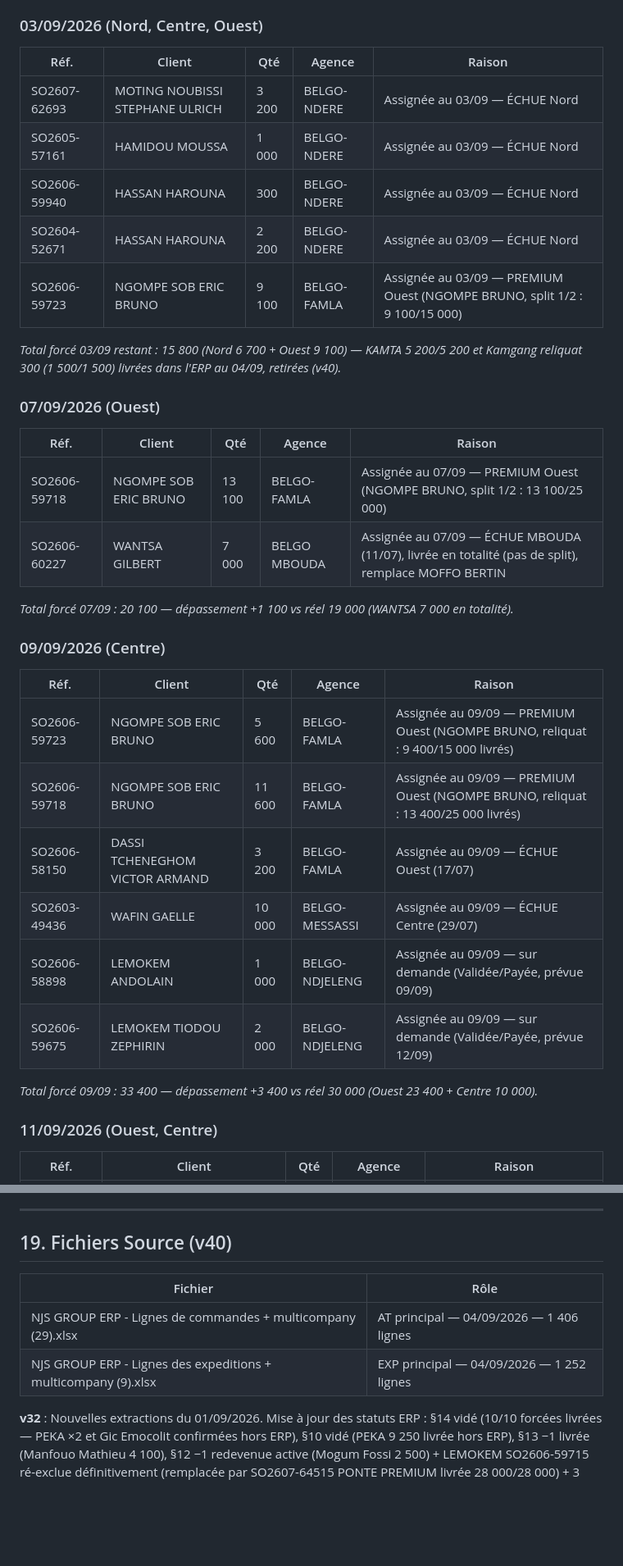
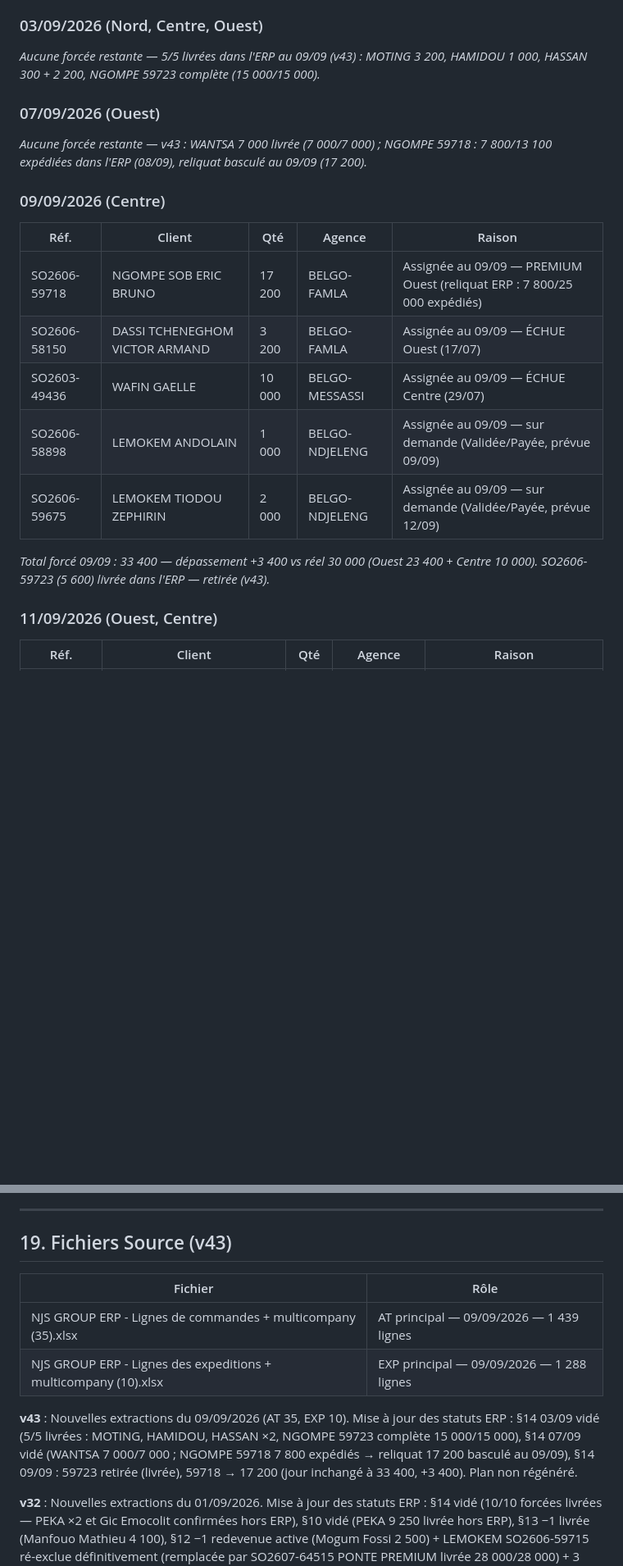
Before and after one commit to frwil/data-analysis, a Markdown page: Prog poussin/Popo/Contraintes du Plan de Livraisons BELGO.md, 2 parts joined by grey strips. Shown at 82% size. GitHub-like rendering; blank space fills up the shorter version.

```diff
--- a/Prog poussin/Popo/Contraintes du Plan de Livraisons BELGO.md
+++ b/Prog poussin/Popo/Contraintes du Plan de Livraisons BELGO.md
@@ -191,37 +191,23 @@ Commandes totalement exclues du plan (hors commandes déjà livrées = auto-excl
 
 ### 03/09/2026 (Nord, Centre, Ouest)
 
-| Réf. | Client | Qté | Agence | Raison |
-|------|--------|-----|--------|--------|
-| SO2607-62693 | MOTING NOUBISSI STEPHANE ULRICH | 3 200 | BELGO-NDERE | Assignée au 03/09 — ÉCHUE Nord |
-| SO2605-57161 | HAMIDOU MOUSSA | 1 000 | BELGO-NDERE | Assignée au 03/09 — ÉCHUE Nord |
-| SO2606-59940 | HASSAN HAROUNA | 300 | BELGO-NDERE | Assignée au 03/09 — ÉCHUE Nord |
-| SO2604-52671 | HASSAN HAROUNA | 2 200 | BELGO-NDERE | Assignée au 03/09 — ÉCHUE Nord |
-| SO2606-59723 | NGOMPE SOB ERIC BRUNO | 9 100 | BELGO-FAMLA | Assignée au 03/09 — PREMIUM Ouest (NGOMPE BRUNO, split 1/2 : 9 100/15 000) |
-
-*Total forcé 03/09 restant : 15 800 (Nord 6 700 + Ouest 9 100) — KAMTA 5 200/5 200 et Kamgang reliquat 300 (1 500/1 500) livrées dans l'ERP au 04/09, retirées (v40).*
+*Aucune forcée restante — 5/5 livrées dans l'ERP au 09/09 (v43) : MOTING 3 200, HAMIDOU 1 000, HASSAN 300 + 2 200, NGOMPE 59723 complète (15 000/15 000).*
 
 ### 07/09/2026 (Ouest)
 
-| Réf. | Client | Qté | Agence | Raison |
-|------|--------|-----|--------|--------|
-| SO2606-59718 | NGOMPE SOB ERIC BRUNO | 13 100 | BELGO-FAMLA | Assignée au 07/09 — PREMIUM Ouest (NGOMPE BRUNO, split 1/2 : 13 100/25 000) |
-| SO2606-60227 | WANTSA GILBERT | 7 000 | BELGO MBOUDA | Assignée au 07/09 — ÉCHUE MBOUDA (11/07), livrée en totalité (pas de split), remplace MOFFO BERTIN |
-
-*Total forcé 07/09 : 20 100 — dépassement +1 100 vs réel 19 000 (WANTSA 7 000 en totalité).*
+*Aucune forcée restante — v43 : WANTSA 7 000 livrée (7 000/7 000) ; NGOMPE 59718 : 7 800/13 100 expédiées dans l'ERP (08/09), reliquat basculé au 09/09 (17 200).*
 
 ### 09/09/2026 (Centre)
 
 | Réf. | Client | Qté | Agence | Raison |
 |------|--------|-----|--------|--------|
-| SO2606-59723 | NGOMPE SOB ERIC BRUNO | 5 600 | BELGO-FAMLA | Assignée au 09/09 — PREMIUM Ouest (NGOMPE BRUNO, reliquat : 9 400/15 000 livrés) |
-| SO2606-59718 | NGOMPE SOB ERIC BRUNO | 11 600 | BELGO-FAMLA | Assignée au 09/09 — PREMIUM Ouest (NGOMPE BRUNO, reliquat : 13 400/25 000 livrés) |
+| SO2606-59718 | NGOMPE SOB ERIC BRUNO | 17 200 | BELGO-FAMLA | Assignée au 09/09 — PREMIUM Ouest (reliquat ERP : 7 800/25 000 expédiés) |
 | SO2606-58150 | DASSI TCHENEGHOM VICTOR ARMAND | 3 200 | BELGO-FAMLA | Assignée au 09/09 — ÉCHUE Ouest (17/07) |
 | SO2603-49436 | WAFIN GAELLE | 10 000 | BELGO-MESSASSI | Assignée au 09/09 — ÉCHUE Centre (29/07) |
 | SO2606-58898 | LEMOKEM ANDOLAIN | 1 000 | BELGO-NDJELENG | Assignée au 09/09 — sur demande (Validée/Payée, prévue 09/09) |
 | SO2606-59675 | LEMOKEM TIODOU ZEPHIRIN | 2 000 | BELGO-NDJELENG | Assignée au 09/09 — sur demande (Validée/Payée, prévue 12/09) |
 
-*Total forcé 09/09 : 33 400 — dépassement +3 400 vs réel 30 000 (Ouest 23 400 + Centre 10 000).*
+*Total forcé 09/09 : 33 400 — dépassement +3 400 vs réel 30 000 (Ouest 23 400 + Centre 10 000). SO2606-59723 (5 600) livrée dans l'ERP — retirée (v43).*
 
 ### 11/09/2026 (Ouest, Centre)
 
@@ -274,12 +260,14 @@ Le script exclut automatiquement :
 
 ---
 
-## 19. Fichiers Source (v40)
+## 19. Fichiers Source (v43)
 
 | Fichier | Rôle |
 |---------|------|
-| NJS GROUP ERP - Lignes de commandes + multicompany (29).xlsx | AT principal — 04/09/2026 — 1 406 lignes |
-| NJS GROUP ERP - Lignes des expeditions + multicompany (9).xlsx | EXP principal — 04/09/2026 — 1 252 lignes |
+| NJS GROUP ERP - Lignes de commandes + multicompany (35).xlsx | AT principal — 09/09/2026 — 1 439 lignes |
+| NJS GROUP ERP - Lignes des expeditions + multicompany (10).xlsx | EXP principal — 09/09/2026 — 1 288 lignes |
+
+**v43** : Nouvelles extractions du 09/09/2026 (AT 35, EXP 10). Mise à jour des statuts ERP : §14 03/09 vidé (5/5 livrées : MOTING, HAMIDOU, HASSAN ×2, NGOMPE 59723 complète 15 000/15 000), §14 07/09 vidé (WANTSA 7 000/7 000 ; NGOMPE 59718 7 800 expédiés → reliquat 17 200 basculé au 09/09), §14 09/09 : 59723 retirée (livrée), 59718 → 17 200 (jour inchangé à 33 400, +3 400). Plan non régénéré.
 
 **v32** : Nouvelles extractions du 01/09/2026. Mise à jour des statuts ERP : §14 vidé (10/10 forcées livrées — PEKA ×2 et Gic Emocolit confirmées hors ERP), §10 vidé (PEKA 9 250 livrée hors ERP), §13 −1 livrée (Manfouo Mathieu 4 100), §12 −1 redevenue active (Mogum Fossi 2 500) + LEMOKEM SO2606-59715 ré-exclue définitivement (remplacée par SO2607-64515 PONTE PREMIUM livrée 28 000/28 000) + 3 livrées hors ERP (PEKA 9 250, PEKA 12 750, Gic Emocolit 5 500).
 
```
Also changed, not shown: other parts of Prog poussin/Popo/Contraintes du Plan de Livraisons BELGO.md (+1 -0 lines), Prog poussin/Popo/00_AVANCEMENT.md (+15 -5 lines).
